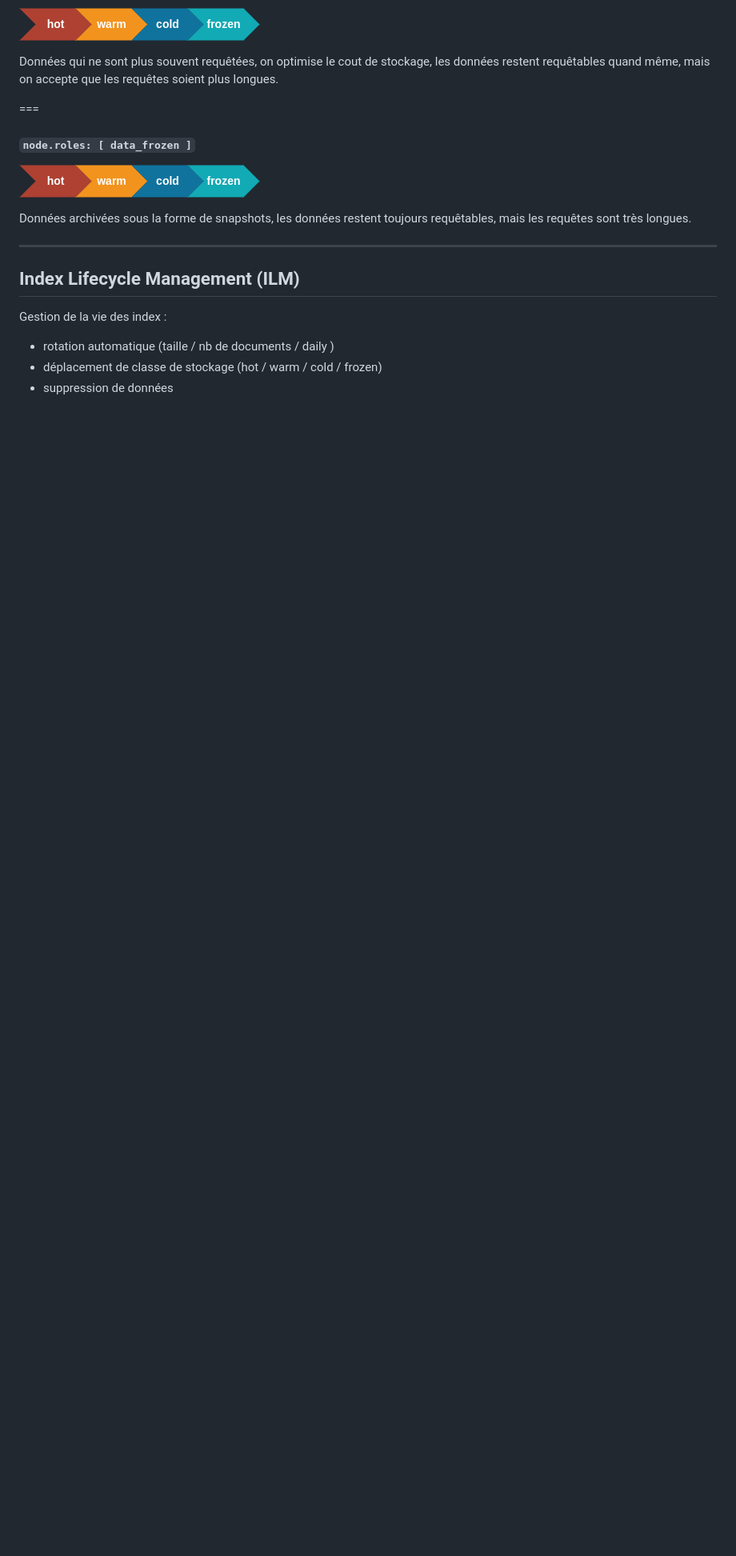
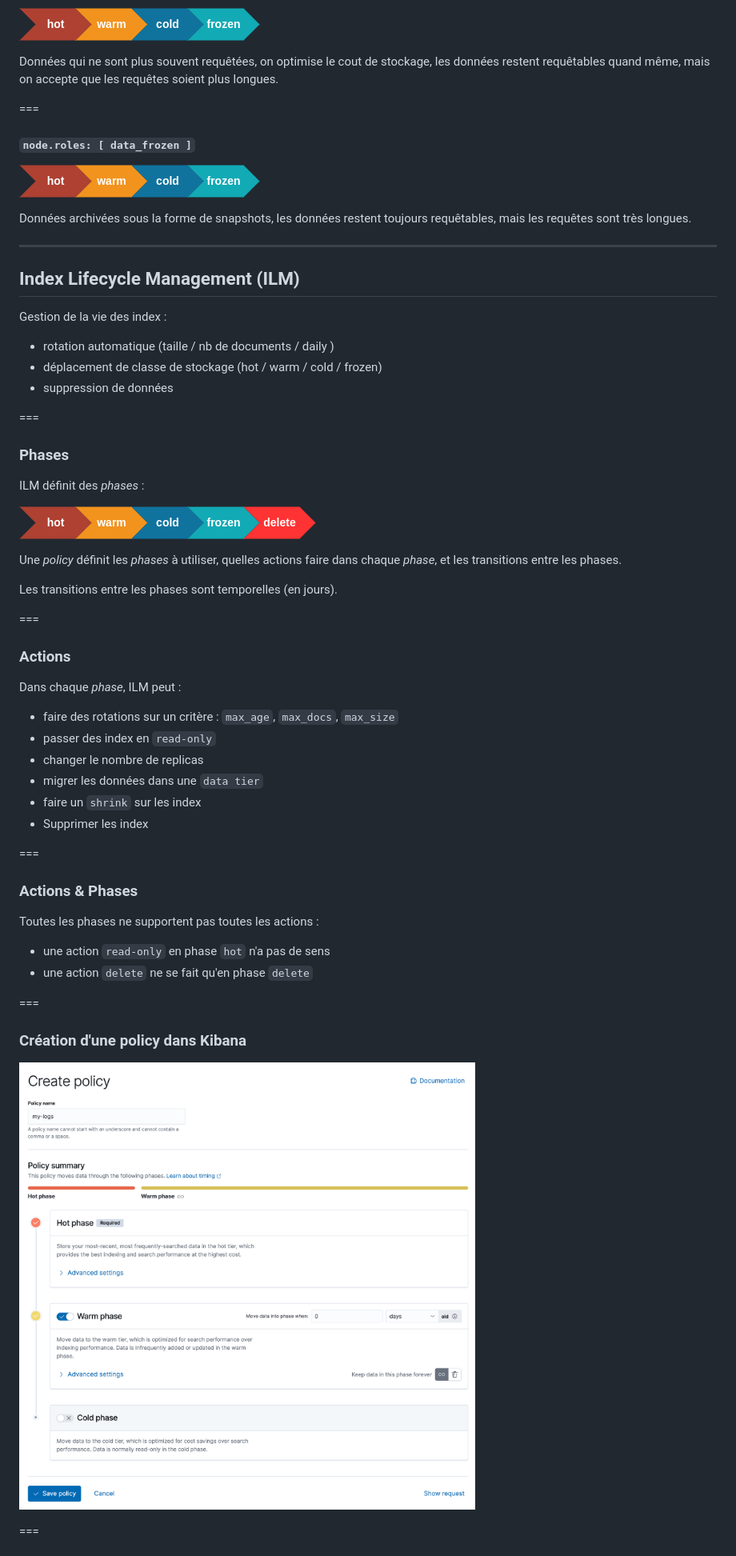
Before and after one commit to juwit/formation-elasticsearch-ops, a Markdown page: jour3.md, the part around the change printed below. Shown: that part at 80% size. Rendered like a GitHub page; pictures changed too: assets/elasticsearch-ilm-phases.png (added), assets/elasticsearch-kibana-create-policy.png (added); blank space fills up the shorter version.

```diff
--- a/jour3.md
+++ b/jour3.md
@@ -109,3 +109,46 @@ Gestion de la vie des index :
 * déplacement de classe de stockage (hot / warm / cold / frozen)
 * suppression de données
 
+===
+
+### Phases
+
+ILM définit des _phases_ :
+
+![](assets/elasticsearch-ilm-phases.png)
+
+Une _policy_ définit les _phases_ à utiliser, quelles actions faire dans chaque _phase_, et les transitions entre les phases.
+
+Les transitions entre les phases sont temporelles (en jours).
+
+===
+
+### Actions
+
+Dans chaque _phase_, ILM peut :
+
+* faire des rotations sur un critère : `max_age`, `max_docs`, `max_size`
+* passer des index en `read-only`
+* changer le nombre de replicas
+* migrer les données dans une `data tier`
+* faire un `shrink` sur les index
+* Supprimer les index
+
+
+===
+
+### Actions & Phases
+
+Toutes les phases ne supportent pas toutes les actions :
+
+* une action `read-only` en phase `hot` n'a pas de sens
+* une action `delete` ne se fait qu'en phase `delete`
+
+===
+
+### Création d'une policy dans Kibana
+
+![](assets/elasticsearch-kibana-create-policy.png)
+
+===
+
```
Also changed, not shown: other parts of jour3.md (+36 -0 lines), 1 other file.
